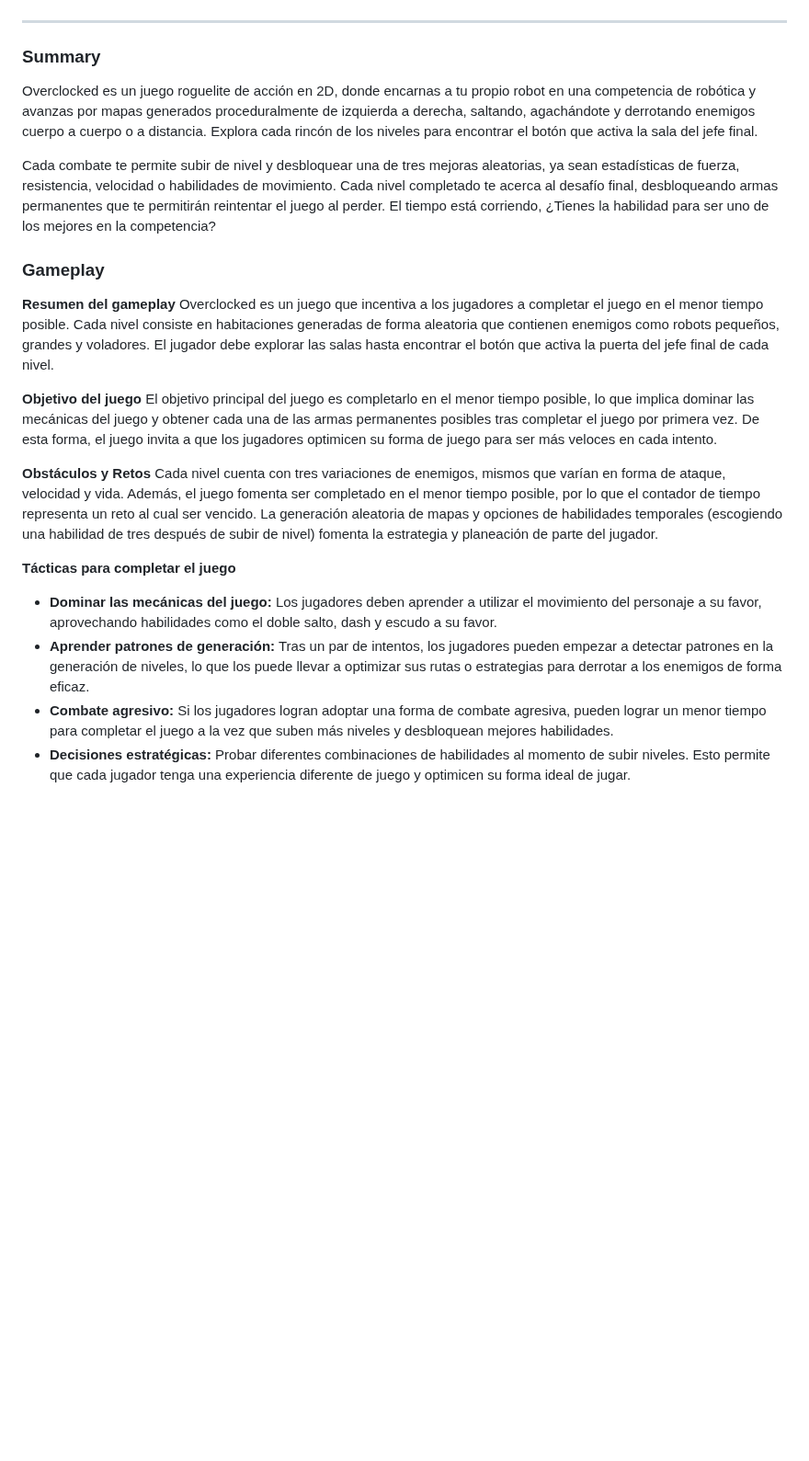
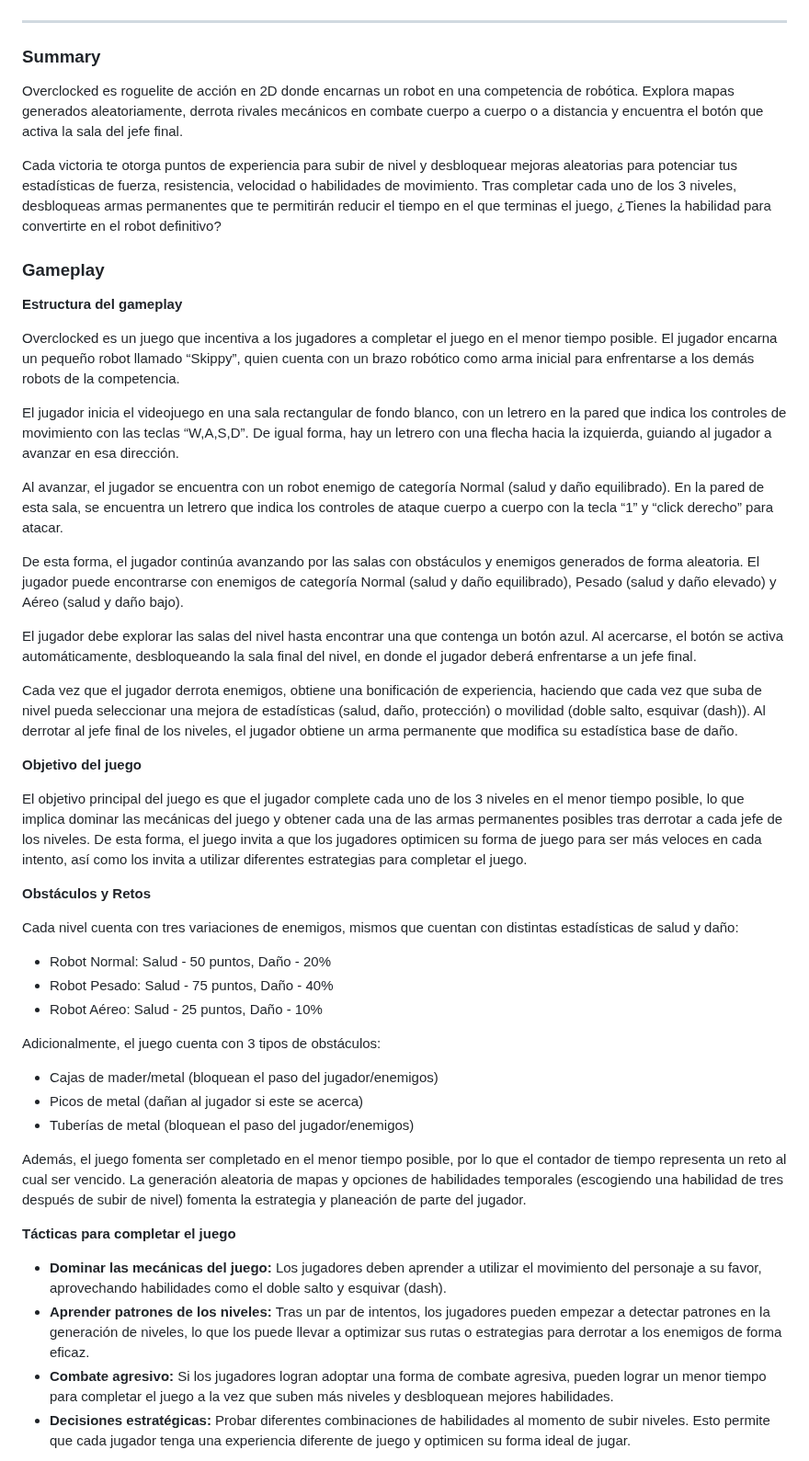
Before and after one commit to diegocrdz/TC2005B_Equipo1_BotRunners, a Markdown page: Videojuego/GDD_Template.md, the part around one of its changes. Shown at 92% size. Drawn GitHub-style; blank space fills up the shorter version.

Commit message:
GDD actualizado hasta la sección de mecánicas

```diff
--- a/Videojuego/GDD_Template.md
+++ b/Videojuego/GDD_Template.md
@@ -60,26 +60,50 @@ Este videojuego ha sido desarrollado  a lo largo del semestre febrero-junio de 2
 
 [Sum up your game idea in 2 sentences. A kind of elevator pitch. Keep it simple!]: #
 
-Overclocked es un juego roguelite de acción en 2D, donde encarnas a tu propio robot en una competencia de robótica y avanzas por mapas generados proceduralmente de izquierda a derecha, saltando, agachándote y derrotando enemigos cuerpo a cuerpo o a distancia. Explora cada rincón de los niveles para encontrar el botón que activa la sala del jefe final.
+Overclocked es roguelite de acción en 2D donde encarnas un robot en una competencia de robótica. Explora mapas generados aleatoriamente, derrota rivales mecánicos en combate cuerpo a cuerpo o a distancia y encuentra el botón que activa la sala del jefe final.
 
-Cada combate te permite subir de nivel y desbloquear una de tres mejoras aleatorias, ya sean estadísticas de fuerza, resistencia, velocidad o habilidades de movimiento. Cada nivel completado te acerca al desafío final, desbloqueando armas permanentes que te permitirán reintentar el juego al perder. El tiempo está corriendo, ¿Tienes la habilidad para ser uno de los mejores en la competencia?
+Cada victoria te otorga puntos de experiencia para subir de nivel y desbloquear mejoras aleatorias para potenciar tus estadísticas de fuerza, resistencia, velocidad o habilidades de movimiento. Tras completar cada uno de los 3 niveles, desbloqueas armas permanentes que te permitirán reducir el tiempo en el que terminas el juego, ¿Tienes la habilidad para convertirte en el robot definitivo?
 
 ### **Gameplay**
 
 [What should the gameplay be like? What is the goal of the game, and what kind of obstacles are in the way? What tactics should the player use to overcome them?]: #
 
-**Resumen del gameplay**
-Overclocked es un juego que incentiva a los jugadores a completar el juego en el menor tiempo posible. Cada nivel consiste en  habitaciones generadas de forma aleatoria que contienen enemigos como robots pequeños, grandes y voladores. El jugador debe explorar las salas hasta encontrar el botón que activa la puerta del jefe final de cada nivel.
+**Estructura del gameplay**
+
+Overclocked es un juego que incentiva a los jugadores a completar el juego en el menor tiempo posible. El jugador encarna un pequeño robot llamado “Skippy”, quien cuenta con un brazo robótico como arma inicial para enfrentarse a los demás robots de la competencia.
+
+El jugador inicia el videojuego en una sala rectangular de fondo blanco, con un letrero en la pared que indica los controles de movimiento con las teclas “W,A,S,D”. De igual forma, hay un letrero con una flecha hacia la izquierda, guiando al jugador a avanzar en esa dirección.
+
+Al avanzar, el jugador se encuentra con un robot enemigo de categoría Normal (salud y daño equilibrado). En la pared de esta sala, se encuentra un letrero que indica los controles de ataque cuerpo a cuerpo con la tecla “1” y “click derecho” para atacar.
+
+De esta forma, el jugador continúa avanzando por las salas con obstáculos y enemigos generados de forma aleatoria. El jugador puede encontrarse con enemigos de categoría Normal (salud y daño equilibrado), Pesado (salud y daño elevado) y Aéreo (salud y daño bajo).
+
+El jugador debe explorar las salas del nivel hasta encontrar una que contenga un botón azul. Al acercarse, el botón se activa automáticamente, desbloqueando la sala final del nivel, en donde el jugador deberá enfrentarse a un jefe final.
+
+Cada vez que el jugador derrota enemigos, obtiene una bonificación de experiencia, haciendo que cada vez que suba de nivel pueda seleccionar una mejora de estadísticas (salud, daño, protección) o movilidad (doble salto, esquivar (dash)). Al derrotar al jefe final de los niveles, el jugador obtiene un arma permanente que modifica su estadística base de daño.
 
 **Objetivo del juego**
-El objetivo principal del juego es completarlo en el menor tiempo posible, lo que implica dominar las mecánicas del juego y obtener cada una de las armas permanentes posibles tras completar el juego por primera vez. De esta forma, el juego invita a que los jugadores optimicen su forma de juego para ser más veloces en cada intento.
+
+El objetivo principal del juego es que el jugador complete cada uno de los 3 niveles en el menor tiempo posible, lo que implica dominar las mecánicas del juego y obtener cada una de las armas permanentes posibles tras derrotar a cada jefe de los niveles. De esta forma, el juego invita a que los jugadores optimicen su forma de juego para ser más veloces en cada intento, así como los invita a utilizar diferentes estrategias para completar el juego.
 
 **Obstáculos y Retos**
-Cada nivel cuenta con tres variaciones de enemigos, mismos que varían en forma de ataque, velocidad y vida. Además, el juego fomenta ser completado en el menor tiempo posible, por lo que el contador de tiempo representa un reto al cual ser vencido. La generación aleatoria de mapas y opciones de habilidades temporales (escogiendo una habilidad de tres después de subir de nivel) fomenta la estrategia y planeación de parte del jugador.
+
+Cada nivel cuenta con tres variaciones de enemigos, mismos que cuentan con distintas estadísticas de salud y daño:
+- Robot Normal: Salud - 50 puntos, Daño - 20%
+- Robot Pesado: Salud - 75 puntos, Daño - 40%
+- Robot Aéreo: Salud - 25 puntos, Daño - 10%
+
+Adicionalmente, el juego cuenta con 3 tipos de obstáculos:
+- Cajas de mader/metal (bloquean el paso del jugador/enemigos)
+- Picos de metal (dañan al jugador si este se acerca)
+- Tuberías de metal (bloquean el paso del jugador/enemigos)
+
+Además, el juego fomenta ser completado en el menor tiempo posible, por lo que el contador de tiempo representa un reto al cual ser vencido. La generación aleatoria de mapas y opciones de habilidades temporales (escogiendo una habilidad de tres después de subir de nivel) fomenta la estrategia y planeación de parte del jugador.
 
 **Tácticas para completar el juego**
-- **Dominar las mecánicas del juego:** Los jugadores deben aprender a utilizar el movimiento del personaje a su favor, aprovechando habilidades como el doble salto, dash y escudo a su favor.
-- **Aprender patrones de generación:** Tras un par de intentos, los jugadores pueden empezar a detectar patrones en la generación de niveles, lo que los puede llevar a optimizar sus rutas o estrategias para derrotar a los enemigos de forma eficaz.
+
+- **Dominar las mecánicas del juego:** Los jugadores deben aprender a utilizar el movimiento del personaje a su favor, aprovechando habilidades como el doble salto y esquivar (dash).
+- **Aprender patrones de los niveles:** Tras un par de intentos, los jugadores pueden empezar a detectar patrones en la generación de niveles, lo que los puede llevar a optimizar sus rutas o estrategias para derrotar a los enemigos de forma eficaz.
 - **Combate agresivo:** Si los jugadores logran adoptar una forma de combate agresiva, pueden lograr un menor tiempo para completar el juego a la vez que suben más niveles y desbloquean mejores habilidades.
 - **Decisiones estratégicas:** Probar diferentes combinaciones de habilidades al momento de subir niveles. Esto permite que cada jugador tenga una experiencia diferente de juego y optimicen su forma ideal de jugar.
 
```
Also changed, not shown: other parts of Videojuego/GDD_Template.md (+7 -1 lines).
